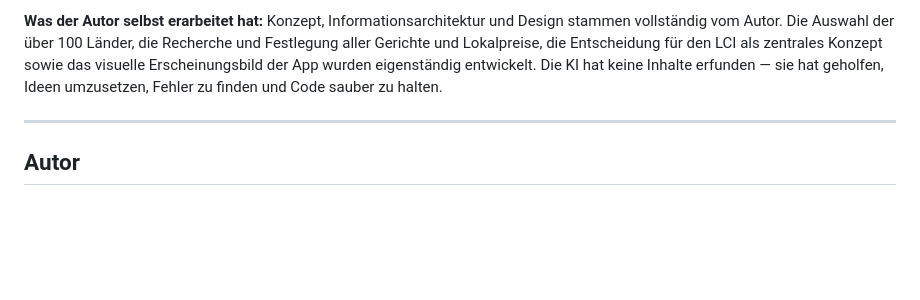
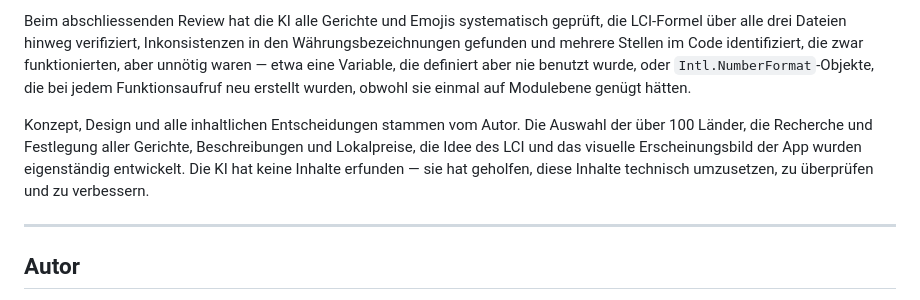
Before and after one commit to fltsch/Currencity, a Markdown page: README.md, the part around one of its changes. GitHub-like rendering; blank space fills up the shorter version.

```diff
--- a/README.md
+++ b/README.md
@@ -162,6 +142,7 @@ Dieses Projekt wurde mit Claude (Anthropic) als KI-Coding-Assistent entwickelt.
 
-**Was der Autor selbst erarbeitet hat:**
-Konzept, Informationsarchitektur und Design stammen vollständig vom Autor. Die Auswahl der über 100 Länder, die Recherche und Festlegung aller Gerichte und Lokalpreise, die Entscheidung für den LCI als zentrales Konzept sowie das visuelle Erscheinungsbild der App wurden eigenständig entwickelt. Die KI hat keine Inhalte erfunden — sie hat geholfen, Ideen umzusetzen, Fehler zu finden und Code sauber zu halten.
+Beim abschliessenden Review hat die KI alle Gerichte und Emojis systematisch geprüft, die LCI-Formel über alle drei Dateien hinweg verifiziert, Inkonsistenzen in den Währungsbezeichnungen gefunden und mehrere Stellen im Code identifiziert, die zwar funktionierten, aber unnötig waren — etwa eine Variable, die definiert aber nie benutzt wurde, oder `Intl.NumberFormat`-Objekte, die bei jedem Funktionsaufruf neu erstellt wurden, obwohl sie einmal auf Modulebene genügt hätten.
+
+Konzept, Design und alle inhaltlichen Entscheidungen stammen vom Autor. Die Auswahl der über 100 Länder, die Recherche und Festlegung aller Gerichte, Beschreibungen und Lokalpreise, die Idee des LCI und das visuelle Erscheinungsbild der App wurden eigenständig entwickelt. Die KI hat keine Inhalte erfunden — sie hat geholfen, diese Inhalte technisch umzusetzen, zu überprüfen und zu verbessern.
 
 ---
 
```
Also changed, not shown: other parts of README.md (+15 -35 lines).
